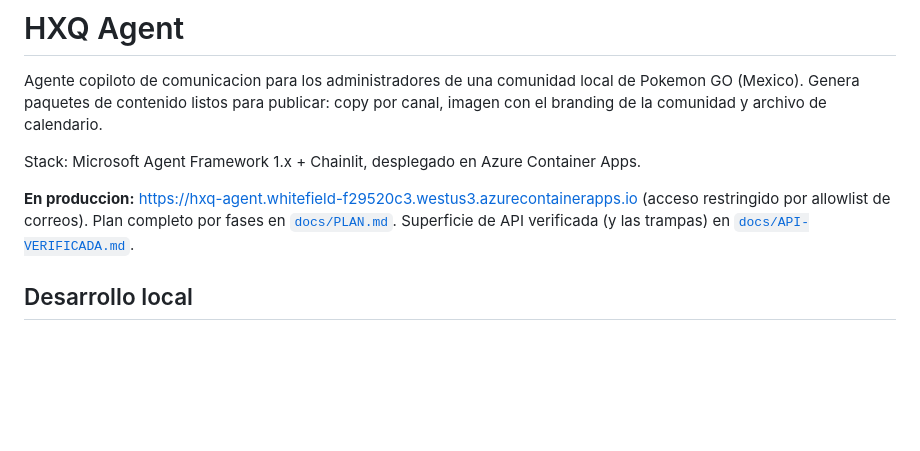
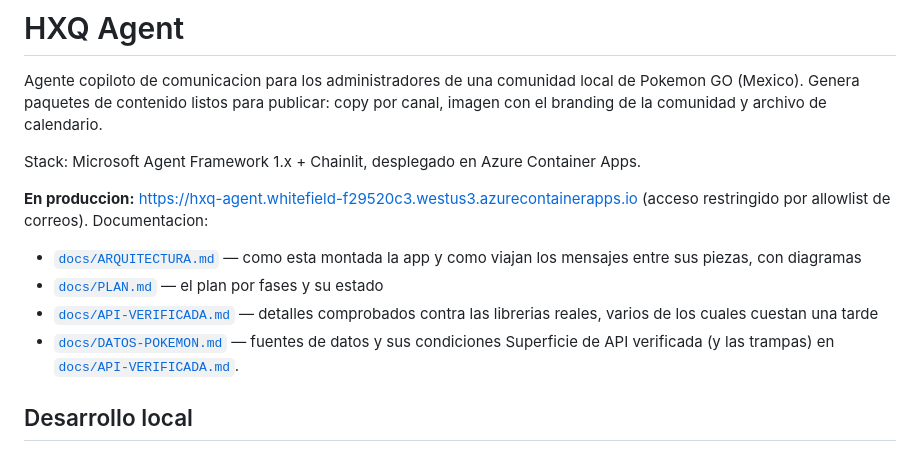
Before and after one commit to bitmarc/PoGo-Comunity-Agent, a Markdown page: README.md, the part around the change. Drawn GitHub-style; blank space fills up the shorter version.

```diff
--- a/README.md
+++ b/README.md
@@ -8,7 +8,14 @@ Stack: Microsoft Agent Framework 1.x + Chainlit, desplegado en Azure Container A
 
 **En produccion:** https://hxq-agent.whitefield-f29520c3.westus3.azurecontainerapps.io
 (acceso restringido por allowlist de correos).
-Plan completo por fases en [`docs/PLAN.md`](docs/PLAN.md).
+Documentacion:
+
+- [`docs/ARQUITECTURA.md`](docs/ARQUITECTURA.md) — como esta montada la app y como viajan
+  los mensajes entre sus piezas, con diagramas
+- [`docs/PLAN.md`](docs/PLAN.md) — el plan por fases y su estado
+- [`docs/API-VERIFICADA.md`](docs/API-VERIFICADA.md) — detalles comprobados contra las
+  librerias reales, varios de los cuales cuestan una tarde
+- [`docs/DATOS-POKEMON.md`](docs/DATOS-POKEMON.md) — fuentes de datos y sus condiciones
 Superficie de API verificada (y las trampas) en [`docs/API-VERIFICADA.md`](docs/API-VERIFICADA.md).
 
 ## Desarrollo local
```
Also changed, not shown: docs/ARQUITECTURA.md (added, +437 -0 lines).
